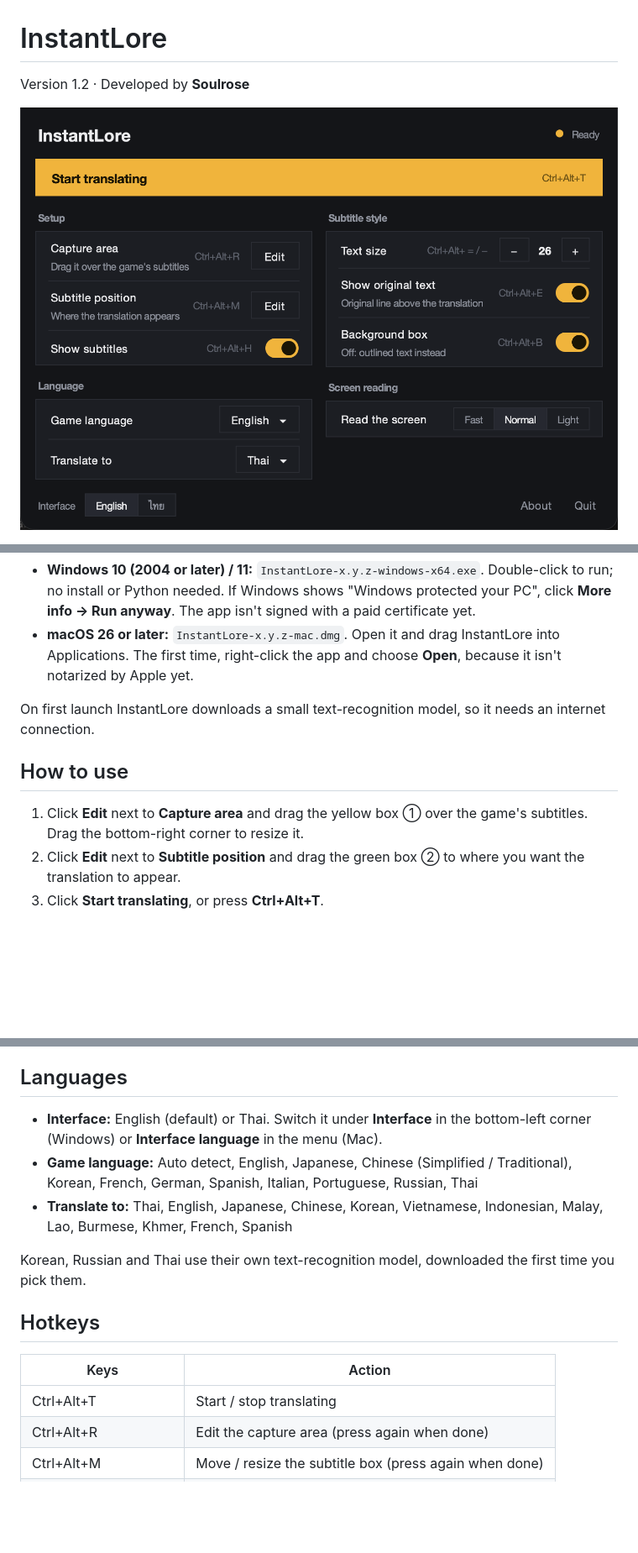
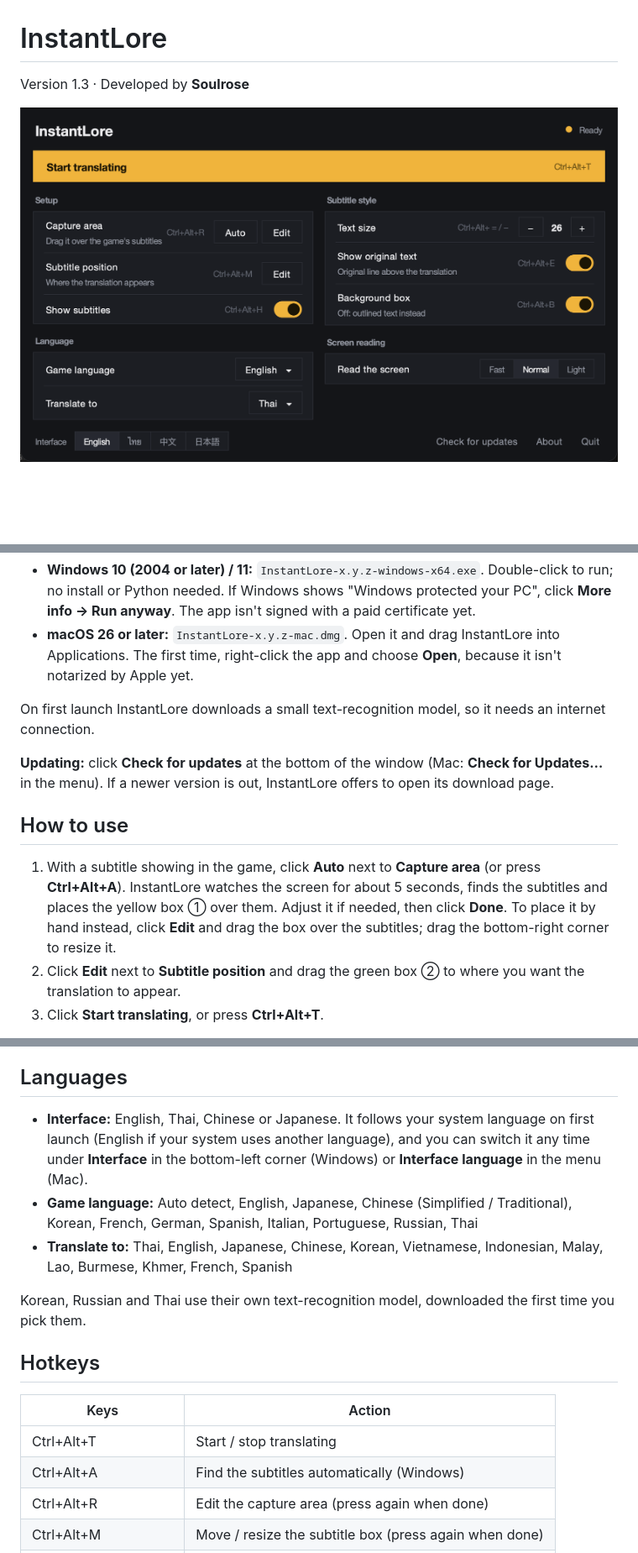
Before and after one commit to soulrose/instantlore, a Markdown page: README.md, 3 parts joined by grey strips. Shown at 84% size. GitHub-like rendering; pictures changed too: docs/screenshot-en.png; blank space fills up the shorter version.

```diff
--- a/README.md
+++ b/README.md
@@ -1,5 +1,5 @@
 # InstantLore
 
-Version 1.2 · Developed by **Soulrose**
+Version 1.3 · Developed by **Soulrose**
 
 ![InstantLore](docs/screenshot-en.png)
@@ -17,9 +25,12 @@ Get the latest build from [Releases](https://github.com/soulrose/instantlore/rel
 
 On first launch InstantLore downloads a small text-recognition model, so it needs an internet connection.
 
+**Updating:** click **Check for updates** at the bottom of the window (Mac: **Check for Updates…** in the menu). If a newer version is out, InstantLore offers to open its download page.
+
 ## How to use
 
-1. Click **Edit** next to **Capture area** and drag the yellow box ① over the game's subtitles. Drag the bottom-right corner to resize it.
+1. With a subtitle showing in the game, click **Auto** next to **Capture area** (or press **Ctrl+Alt+A**). InstantLore watches the screen for about 5 seconds, finds the subtitles and places the yellow box ① over them. Adjust it if needed, then click **Done**.
+   To place it by hand instead, click **Edit** and drag the box over the subtitles; drag the bottom-right corner to resize it.
 2. Click **Edit** next to **Subtitle position** and drag the green box ② to where you want the translation to appear.
 3. Click **Start translating**, or press **Ctrl+Alt+T**.
 
@@ -34,7 +45,7 @@ On the Mac, InstantLore lives in the menu bar (💬 icon) and asks for **Screen
 
 ## Languages
 
-- **Interface:** English (default) or Thai. Switch it under **Interface** in the bottom-left corner (Windows) or **Interface language** in the menu (Mac).
+- **Interface:** English, Thai, Chinese or Japanese. It follows your system language on first launch (English if your system uses another language), and you can switch it any time under **Interface** in the bottom-left corner (Windows) or **Interface language** in the menu (Mac).
 - **Game language:** Auto detect, English, Japanese, Chinese (Simplified / Traditional), Korean, French, German, Spanish, Italian, Portuguese, Russian, Thai
 - **Translate to:** Thai, English, Japanese, Chinese, Korean, Vietnamese, Indonesian, Malay, Lao, Burmese, Khmer, French, Spanish
 
@@ -45,6 +56,7 @@ Korean, Russian and Thai use their own text-recognition model, downloaded the fi
 | Keys | Action |
 |---|---|
 | Ctrl+Alt+T | Start / stop translating |
+| Ctrl+Alt+A | Find the subtitles automatically (Windows) |
 | Ctrl+Alt+R | Edit the capture area (press again when done) |
 | Ctrl+Alt+M | Move / resize the subtitle box (press again when done) |
 | Ctrl+Alt+H | Show / hide the translated subtitles |
```
Also changed, not shown: other parts of README.md (+8 -0 lines), docs/screenshot-ja.png (added), docs/screenshot-th.png, docs/screenshot-zh.png (added), 3 other files.
